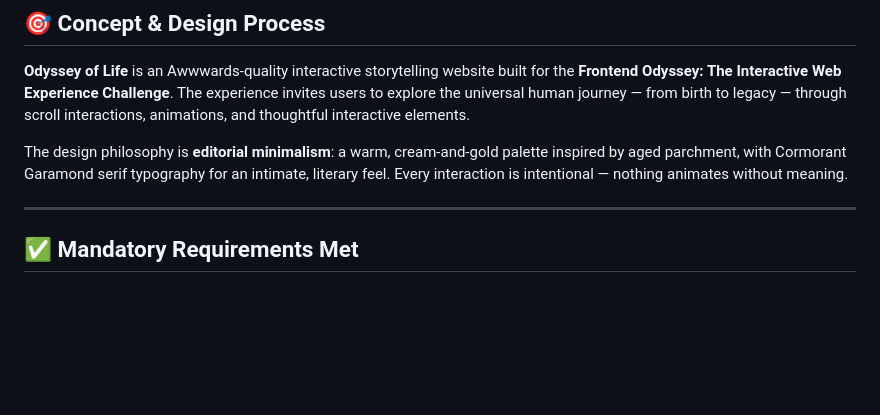
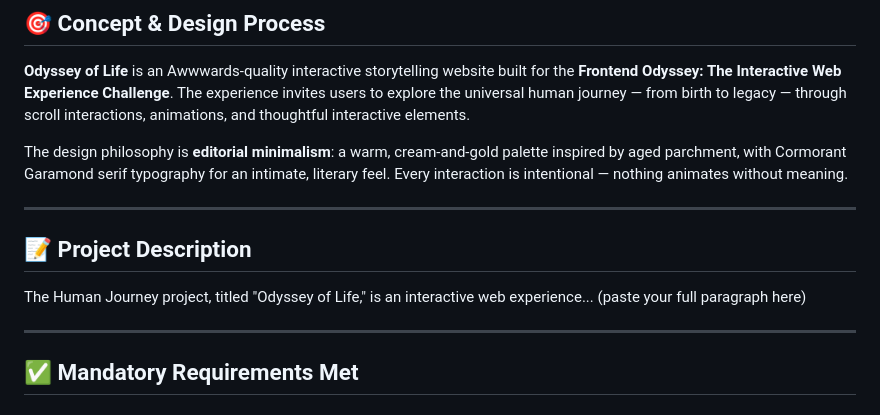
Before and after one commit to kuldeephr/human-journey, a Markdown page: README.md, the part around the change. GitHub-like rendering; blank space fills up the shorter version.

Commit message:
Add project description to README
Added project description section to README.

```diff
--- a/README.md
+++ b/README.md
@@ -9,6 +9,13 @@
 **Odyssey of Life** is an Awwwards-quality interactive storytelling website built for the **Frontend Odyssey: The Interactive Web Experience Challenge**. The experience invites users to explore the universal human journey — from birth to legacy — through scroll interactions, animations, and thoughtful interactive elements.
 
 The design philosophy is **editorial minimalism**: a warm, cream-and-gold palette inspired by aged parchment, with Cormorant Garamond serif typography for an intimate, literary feel. Every interaction is intentional — nothing animates without meaning.
+
+---
+
+## 📝 Project Description
+
+The Human Journey project, titled "Odyssey of Life," is an interactive web experience...
+(paste your full paragraph here)
 
 ---
 
```
